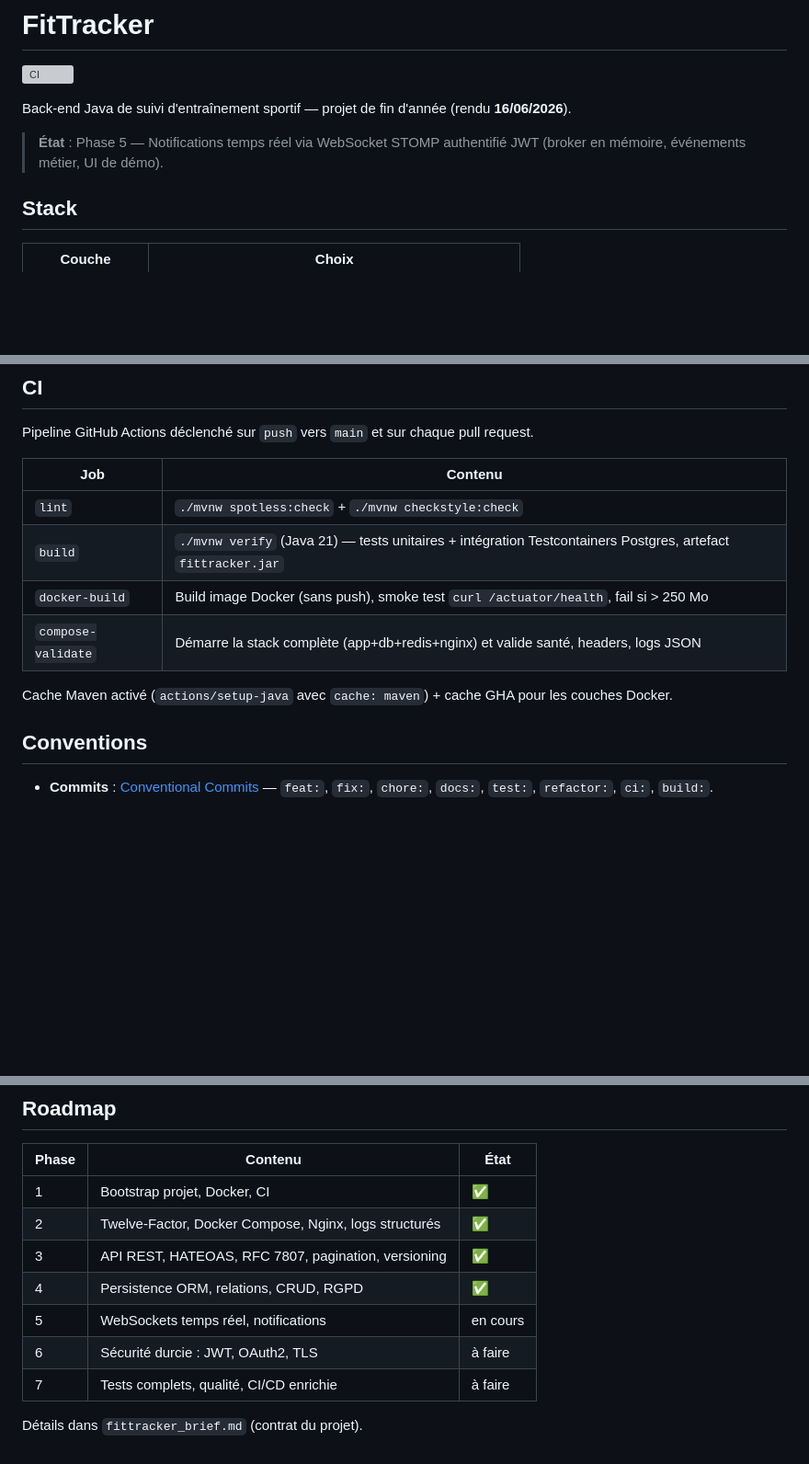
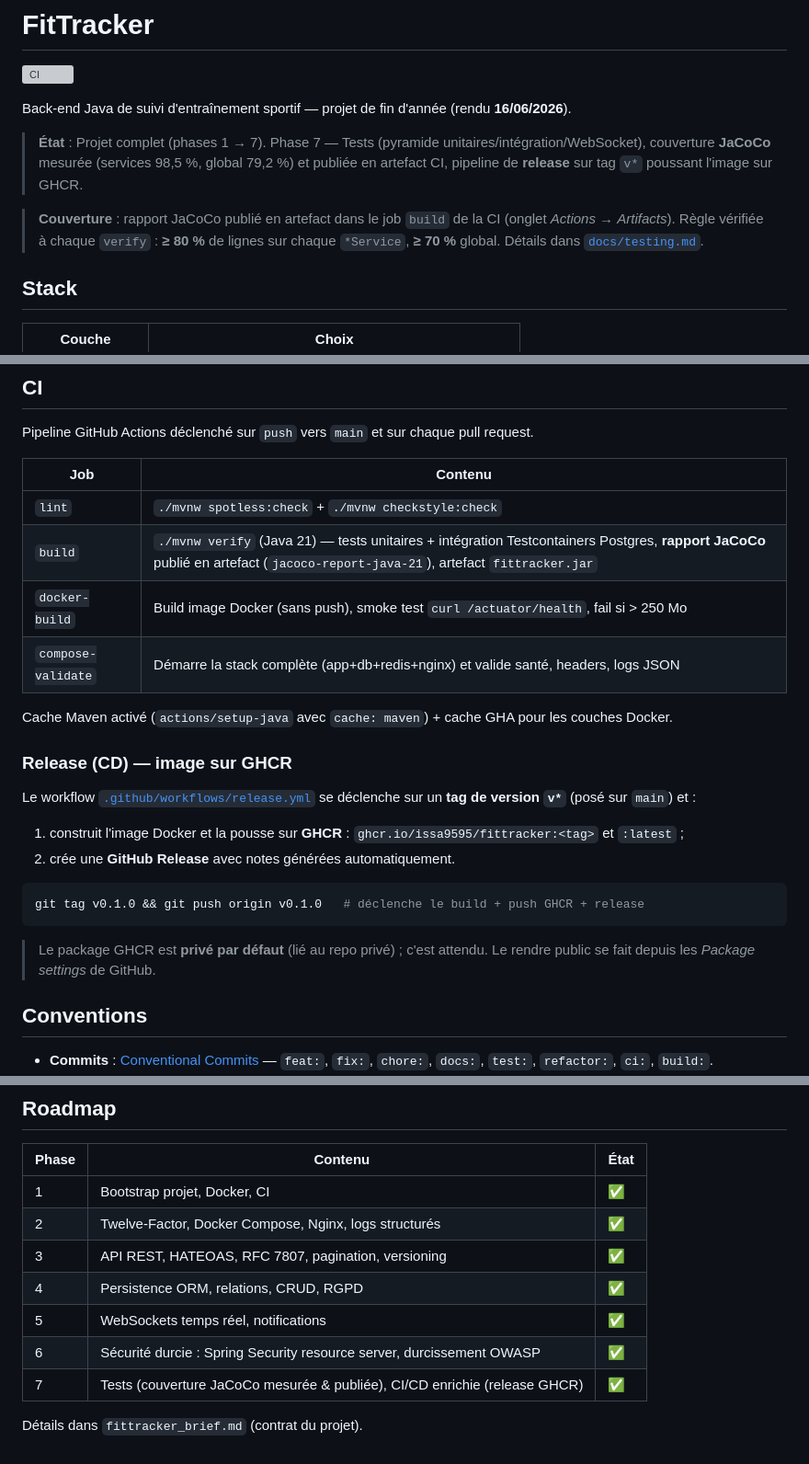
Before and after one commit to issa9595/FitTracker, a Markdown page: README.md, 3 parts joined by grey strips. Shown at 92% size. GitHub-like rendering; blank space fills up the shorter version; grey boxes are pictures that could not be loaded.

````diff
--- a/README.md
+++ b/README.md
@@ -4,7 +4,9 @@
 
 Back-end Java de suivi d'entraînement sportif — projet de fin d'année (rendu **16/06/2026**).
 
-> **État** : Phase 5 — Notifications temps réel via WebSocket STOMP authentifié JWT (broker en mémoire, événements métier, UI de démo).
+> **État** : Projet complet (phases 1 → 7). Phase 7 — Tests (pyramide unitaires/intégration/WebSocket), couverture **JaCoCo** mesurée (services 98,5 %, global 79,2 %) et publiée en artefact CI, pipeline de **release** sur tag `v*` poussant l'image sur GHCR.
+
+> **Couverture** : rapport JaCoCo publié en artefact dans le job `build` de la CI (onglet *Actions* → *Artifacts*). Règle vérifiée à chaque `verify` : **≥ 80 %** de lignes sur chaque `*Service`, **≥ 70 %** global. Détails dans [`docs/testing.md`](docs/testing.md).
 
 ## Stack
 
@@ -136,11 +138,26 @@ Pipeline GitHub Actions déclenché sur `push` vers `main` et sur chaque pull re
 | Job | Contenu |
 |---|---|
 | `lint` | `./mvnw spotless:check` + `./mvnw checkstyle:check` |
-| `build` | `./mvnw verify` (Java 21) — tests unitaires + intégration Testcontainers Postgres, artefact `fittracker.jar` |
+| `build` | `./mvnw verify` (Java 21) — tests unitaires + intégration Testcontainers Postgres, **rapport JaCoCo** publié en artefact (`jacoco-report-java-21`), artefact `fittracker.jar` |
 | `docker-build` | Build image Docker (sans push), smoke test `curl /actuator/health`, fail si > 250 Mo |
 | `compose-validate` | Démarre la stack complète (app+db+redis+nginx) et valide santé, headers, logs JSON |
 
 Cache Maven activé (`actions/setup-java` avec `cache: maven`) + cache GHA pour les couches Docker.
+
+### Release (CD) — image sur GHCR
+
+Le workflow [`.github/workflows/release.yml`](.github/workflows/release.yml) se déclenche sur un
+**tag de version `v*`** (posé sur `main`) et :
+
+1. construit l'image Docker et la pousse sur **GHCR** : `ghcr.io/issa9595/fittracker:<tag>` et `:latest` ;
+2. crée une **GitHub Release** avec notes générées automatiquement.
+
+```bash
+git tag v0.1.0 && git push origin v0.1.0   # déclenche le build + push GHCR + release
+```
+
+> Le package GHCR est **privé par défaut** (lié au repo privé) ; c'est attendu. Le rendre public
+> se fait depuis les *Package settings* de GitHub.
 
 ## Conventions
 
@@ -218,8 +236,8 @@ docker compose up -d db
 | 2 | Twelve-Factor, Docker Compose, Nginx, logs structurés | ✅ |
 | 3 | API REST, HATEOAS, RFC 7807, pagination, versioning | ✅ |
 | 4 | Persistence ORM, relations, CRUD, RGPD | ✅ |
-| 5 | WebSockets temps réel, notifications | en cours |
-| 6 | Sécurité durcie : JWT, OAuth2, TLS | à faire |
-| 7 | Tests complets, qualité, CI/CD enrichie | à faire |
+| 5 | WebSockets temps réel, notifications | ✅ |
+| 6 | Sécurité durcie : Spring Security resource server, durcissement OWASP | ✅ |
+| 7 | Tests (couverture JaCoCo mesurée & publiée), CI/CD enrichie (release GHCR) | ✅ |
 
 Détails dans `fittracker_brief.md` (contrat du projet).
````
Also changed, not shown: other parts of README.md (+1 -0 lines), docs/testing.md (added, +107 -0 lines), taches.md (+21 -18 lines).
